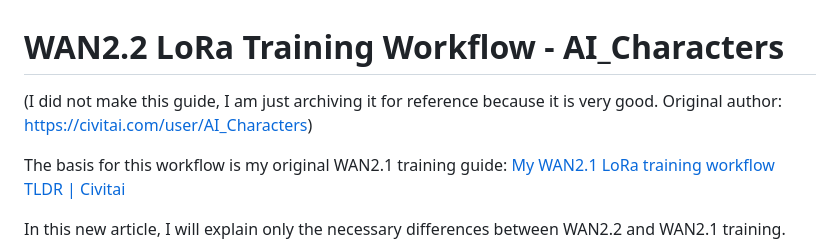
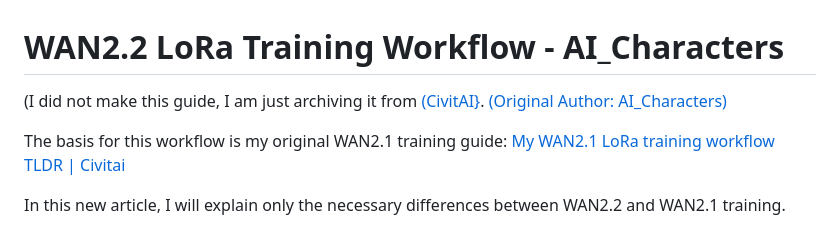
Before and after one commit to obsxrver/wan22-lora-training, a Markdown page: README.md, the part around the change. Rendered like a GitHub page.

```diff
--- a/README.md
+++ b/README.md
@@ -1,5 +1,5 @@
 # WAN2.2 LoRa Training Workflow - AI_Characters
-(I did not make this guide, I am just archiving it for reference because it is very good. Original author: https://civitai.com/user/AI_Characters)
+(I did not make this guide, I am just archiving it from [(CivitAI}](https://civitai.com/articles/17740). [(Original Author: AI_Characters)](https://civitai.com/user/AI_Characters)
 
 The basis for this workflow is my original WAN2.1 training guide: [My WAN2.1 LoRa training workflow TLDR | Civitai](https://civitai.com/articles/4996/my-wan21-lora-training-workflow-tldr)
 
```
